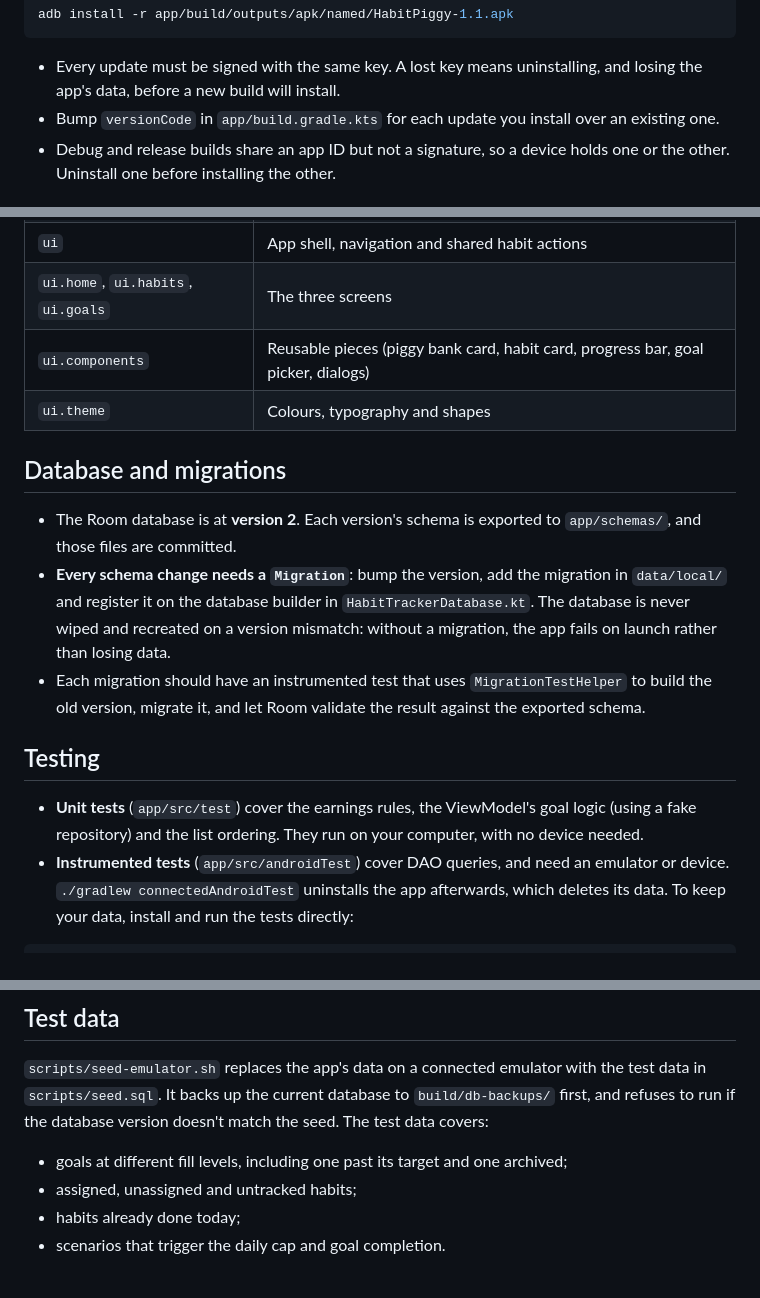
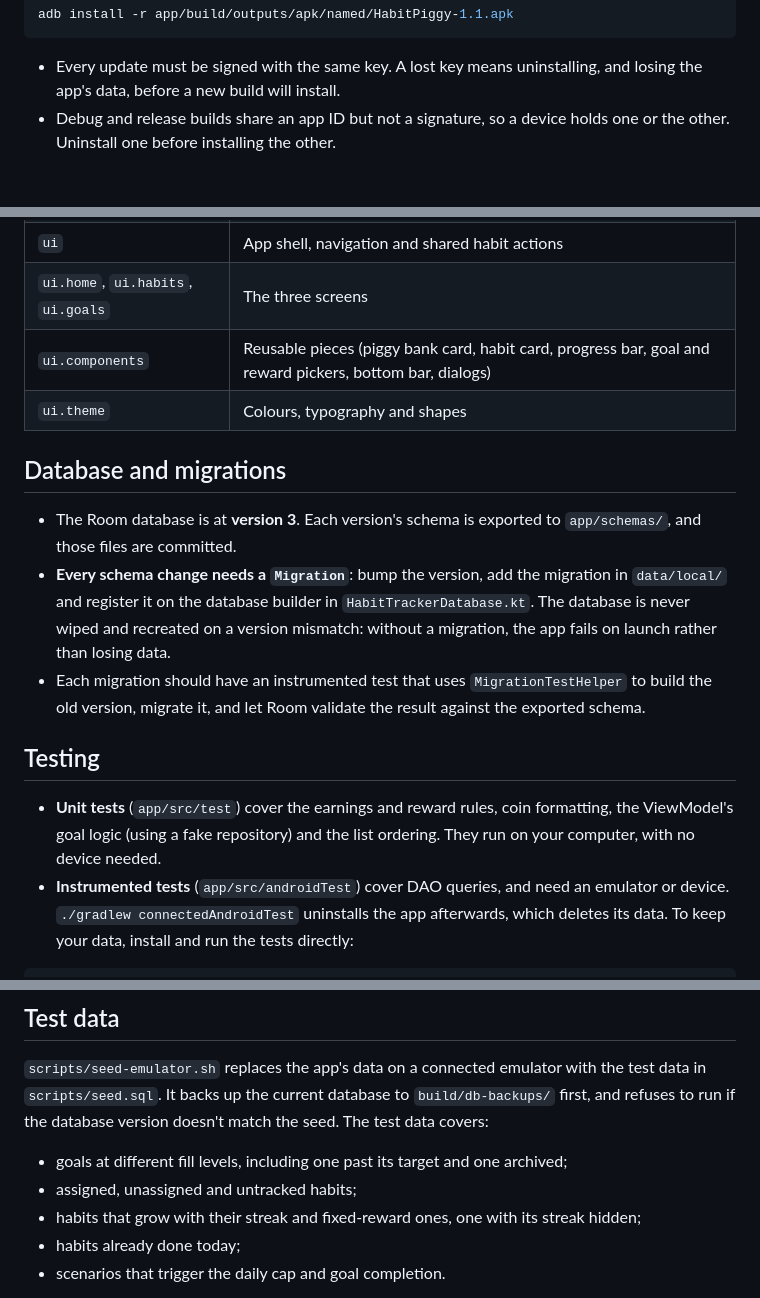
Before and after one commit to marshallhelenm/HabitTracker, a Markdown page: README.md, 3 parts joined by grey strips. Drawn GitHub-style.

````diff
--- a/README.md
+++ b/README.md
@@ -78,7 +88,6 @@ adb install -r app/build/outputs/apk/named/HabitPiggy-1.1.apk
 ```
 
 - Every update must be signed with the same key. A lost key means uninstalling, and losing the app's data, before a new build will install.
-- Bump `versionCode` in `app/build.gradle.kts` for each update you install over an existing one.
 - Debug and release builds share an app ID but not a signature, so a device holds one or the other. Uninstall one before installing the other.
 
 ## Project structure
@@ -91,18 +100,18 @@ adb install -r app/build/outputs/apk/named/HabitPiggy-1.1.apk
 | `viewmodel` | `HabitViewModel`, `SavingsGoalViewModel` and the earnings planner |
 | `ui` | App shell, navigation and shared habit actions |
 | `ui.home`, `ui.habits`, `ui.goals` | The three screens |
-| `ui.components` | Reusable pieces (piggy bank card, habit card, progress bar, goal picker, dialogs) |
+| `ui.components` | Reusable pieces (piggy bank card, habit card, progress bar, goal and reward pickers, bottom bar, dialogs) |
 | `ui.theme` | Colours, typography and shapes |
 
 ## Database and migrations
 
-- The Room database is at **version 2**. Each version's schema is exported to `app/schemas/`, and those files are committed.
+- The Room database is at **version 3**. Each version's schema is exported to `app/schemas/`, and those files are committed.
 - **Every schema change needs a `Migration`**: bump the version, add the migration in `data/local/` and register it on the database builder in `HabitTrackerDatabase.kt`. The database is never wiped and recreated on a version mismatch: without a migration, the app fails on launch rather than losing data.
 - Each migration should have an instrumented test that uses `MigrationTestHelper` to build the old version, migrate it, and let Room validate the result against the exported schema.
 
 ## Testing
 
-- **Unit tests** (`app/src/test`) cover the earnings rules, the ViewModel's goal logic (using a fake repository) and the list ordering. They run on your computer, with no device needed.
+- **Unit tests** (`app/src/test`) cover the earnings and reward rules, coin formatting, the ViewModel's goal logic (using a fake repository) and the list ordering. They run on your computer, with no device needed.
 - **Instrumented tests** (`app/src/androidTest`) cover DAO queries, and need an emulator or device. `./gradlew connectedAndroidTest` uninstalls the app afterwards, which deletes its data. To keep your data, install and run the tests directly:
 
 ```bash
@@ -119,6 +128,7 @@ adb shell am instrument -w io.github.marshallhelenm.habitpiggy.test/androidx.tes
 
 - goals at different fill levels, including one past its target and one archived;
 - assigned, unassigned and untracked habits;
+- habits that grow with their streak and fixed-reward ones, one with its streak hidden;
 - habits already done today;
 - scenarios that trigger the daily cap and goal completion.
 
````
Also changed, not shown: other parts of README.md (+11 -1 lines), ROADMAP.md (+6 -0 lines), docs/screenshots/edit-habit.png (added), docs/screenshots/goals.png (added), docs/screenshots/habits.png (added), docs/screenshots/home.png (added).
